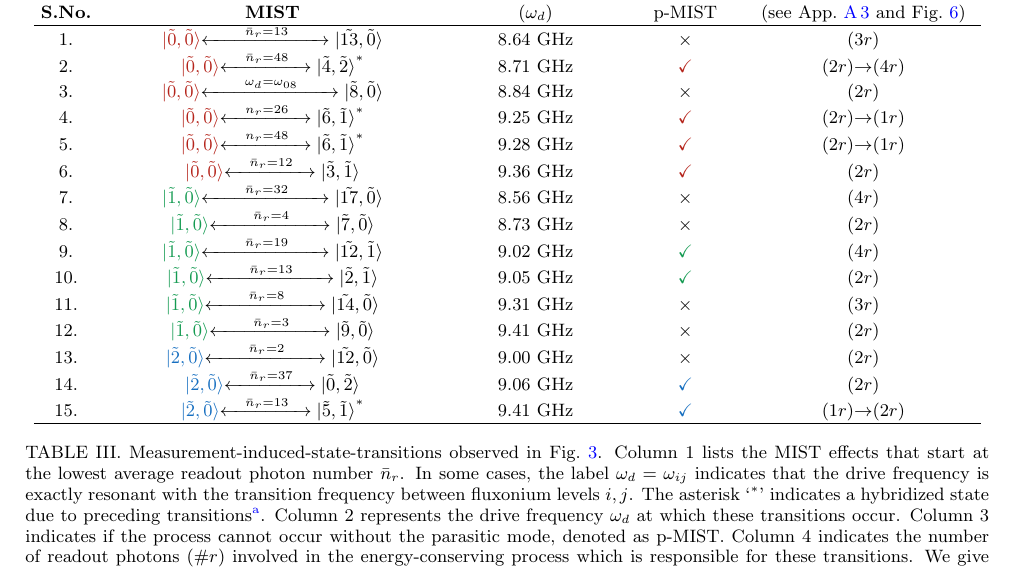
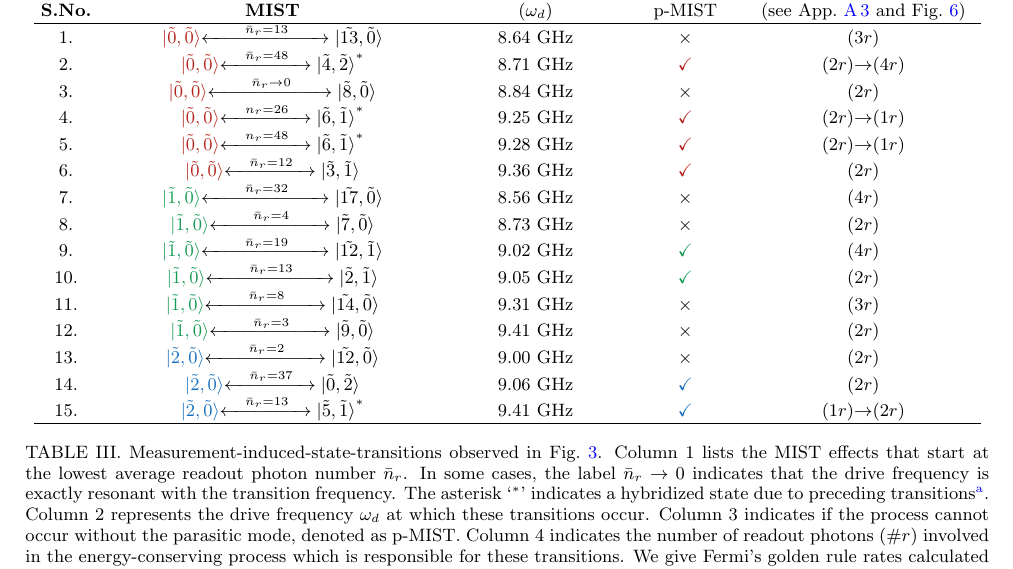
Before and after one commit to shraggy/Fluxonium, a LaTeX paper (Fluxonium_Readout_manuscript/main.tex): part of page 5 of 26 before the commit and part of page 5 of 25 after it, cut so that both start at the same text. Compiled offline with pdfLaTeX.

Commit message:
figure_update

```diff
--- a/Fluxonium_Readout_manuscript/main.tex
+++ b/Fluxonium_Readout_manuscript/main.tex
@@ -196,7 +198,7 @@ $1.$&$\color{BrickRed}{\ket{\tilde{0},\tilde{0}}}$$\xleftrightarrow []{\hspace{2
 %\hline
 $2.$&$\color{BrickRed}{\ket{\tilde{0},\tilde{0}}}$$\xleftrightarrow[]{\hspace{1em}\bar n_r=48\hspace{1em}}\ket{\tilde{4},\tilde{2}}^*$ &$8.71$ GHz&$\color{BrickRed}{\checkmark}$ & ($2r$)$\rightarrow$($4r$)\\
 %\hline
-$3.$&$\color{BrickRed}{\ket{\tilde{0},\tilde{0}}}$$\xleftrightarrow[]{\hspace{2em}\omega_d=\omega_{08}\hspace{2em}}\ket{\tilde{8},\tilde{0}}$ &$8.84$ GHz&$\times$ &($2r$)\\
+$3.$&$\color{BrickRed}{\ket{\tilde{0},\tilde{0}}}$$\xleftrightarrow[]{\hspace{2em}\bar n_r\rightarrow 0\hspace{2em}}\ket{\tilde{8},\tilde{0}}$ &$8.84$ GHz&$\times$ &($2r$)\\
 %\hline
 $4.$&$\color{BrickRed}{\ket{\tilde{0},\tilde{0}}}$$\xleftrightarrow[]{\hspace{1em}n_r=26\hspace{1em}}\ket{\tilde{6},\tilde{1}}^*$&$9.25$ GHz&$\color{BrickRed}{\checkmark}$ &($2r$)$\rightarrow$($1r$)\\
 $5.$&$\color{BrickRed}{\ket{\tilde{0},\tilde{0}}}$$\xleftrightarrow[]{\hspace{1em}n_r=48\hspace{1em}}\ket{\tilde{6},\tilde{1}}^*$&$9.28$ GHz&$\color{BrickRed}{\checkmark}$ &($2r$)$\rightarrow$($1r$)\\
@@ -221,7 +223,7 @@ $14.$&$\color{RoyalBlue}{\ket{\tilde{2},\tilde{0}}}$$\xleftrightarrow[]{\hspace{
 $15.$&$\color{RoyalBlue}{\ket{\tilde{2},\tilde{0}}}$$\xleftrightarrow[]{\hspace{1em}\bar n_r=13\hspace{1em}}\ket{\tilde{5},\tilde{1}}^*$ &$9.41$ GHz&$\color{RoyalBlue}{\checkmark}$ & ($1r$)$\rightarrow$($2r$)\\
 \hline
 \end{tabular}
-\caption{Measurement-induced-state-transitions observed in Fig.~\ref{fig:Floquet}. Column 1 lists the MIST effects that start  at the lowest average readout photon number $\bar n_r$. In some cases, the label $\omega_d=\omega_{ij}$ indicates that the drive frequency is exactly resonant with the transition frequency between fluxonium levels $i,j$. The asterisk `$^*$' indicates a hybridized state due to preceding transitions\footnote{$\ket{\tilde{4},\tilde{2}}^*:\ket{\tilde{4},\tilde{2}}\xleftrightarrow[]{\hspace{1em}\bar n_r=5\hspace{1em}}\ket{\tilde{14},\tilde{2}}$ at $\omega_d=8.71$ GHz\\$\ket{\tilde{6},\tilde{1}}^*:\ket{\tilde{6},\tilde{1}}\xleftrightarrow[]{\hspace{1em}\bar \omega_r\approx \omega_{36}\hspace{1em}}\ket{\tilde{3},\tilde{1}}$ at $\omega_d=9.25, 9.28$ GHz\\$\ket{\tilde{5},\tilde{1}}^*:\ket{\tilde{5},\tilde{1}}\xleftrightarrow[]{\hspace{1em}\bar n_r=11\hspace{1em}} \ket{\tilde{17},\tilde{0}}$ at $\omega_d=9.41$ GHz}. Column 2 represents the drive frequency $\omega_d$ at which these transitions occur. Column 3 indicates if the process cannot occur without the parasitic mode, denoted as p-MIST. Column 4 indicates the number of readout photons ($\# r$) involved in the energy-conserving process which is responsible for these transitions. We give Fermi's golden rule rates calculated up to second-order terms for these processes in App.~\ref{app:Floquet-trans}. %For the quasienergy plots with avoided crossings in each transition see Figs.~\ref{fig:Trans0},~\ref{fig:Trans1},~\ref{fig:Trans2} in App.~\ref{app:Floquet-trans}. As evident, $6$ out of the $13$ observed MIST effects are p-MIST effects due to the linear parasitic mode $\mu=2$.
+\caption{Measurement-induced-state-transitions observed in Fig.~\ref{fig:Floquet}. Column 1 lists the MIST effects that start  at the lowest average readout photon number $\bar n_r$. In some cases, the label $\bar n_r\rightarrow 0$ indicates that the drive frequency is exactly resonant with the transition frequency. The asterisk `$^*$' indicates a hybridized state due to preceding transitions\footnote{$\ket{\tilde{4},\tilde{2}}^*:\ket{\tilde{4},\tilde{2}}\xleftrightarrow[]{\hspace{1em}\bar n_r=5\hspace{1em}}\ket{\tilde{14},\tilde{2}}$ at $\omega_d=8.71$ GHz\\$\ket{\tilde{6},\tilde{1}}^*:\ket{\tilde{6},\tilde{1}}\xleftrightarrow[]{\hspace{1em}\bar n_r\rightarrow 0\hspace{1em}}\ket{\tilde{3},\tilde{1}}$ at $\omega_d=9.25, 9.28$ GHz\\$\ket{\tilde{5},\tilde{1}}^*:\ket{\tilde{5},\tilde{1}}\xleftrightarrow[]{\hspace{1em}\bar n_r=11\hspace{1em}} \ket{\tilde{17},\tilde{0}}$ at $\omega_d=9.41$ GHz}. Column 2 represents the drive frequency $\omega_d$ at which these transitions occur. Column 3 indicates if the process cannot occur without the parasitic mode, denoted as p-MIST. Column 4 indicates the number of readout photons ($\# r$) involved in the energy-conserving process which is responsible for these transitions. We give Fermi's golden rule rates calculated up to second-order terms for these processes in App.~\ref{app:Floquet-trans}. %For the quasienergy plots with avoided crossings in each transition see Figs.~\ref{fig:Trans0},~\ref{fig:Trans1},~\ref{fig:Trans2} in App.~\ref{app:Floquet-trans}. As evident, $6$ out of the $13$ observed MIST effects are p-MIST effects due to the linear parasitic mode $\mu=2$.
 }
     \label{tab:p-MIST}
 \end{table*}
```
Also changed, not shown: Fluxonium_Readout_manuscript/Figures/Demo.pdf, Fluxonium_Readout_manuscript/Figures/Floquet_min.pdf, Fluxonium_Readout_manuscript/Figures/Meas_Circuit.pdf, Fluxonium_Readout_manuscript/Figures/dephasing.pdf, Fluxonium_Readout_manuscript/main.tex (2 more changed lines), 4 other files.
